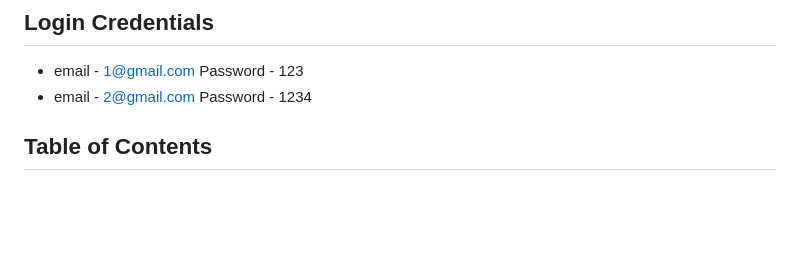
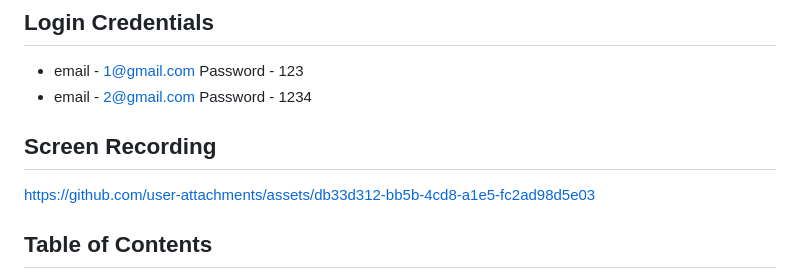
Before and after one commit to Nobita006/Fintech-Backend, a Markdown page: README.md, the part around the change. Rendered like a GitHub page; blank space fills up the shorter version.

```diff
--- a/README.md
+++ b/README.md
@@ -5,6 +5,11 @@ This project is a simple Fintech platform that allows users to deposit, withdraw
 ## Login Credentials
 - email - 1@gmail.com          Password - 123
 - email - 2@gmail.com          Password - 1234
+
+## Screen Recording
+
+https://github.com/user-attachments/assets/db33d312-bb5b-4cd8-a1e5-fc2ad98d5e03
+
 
 ## Table of Contents
 
```
